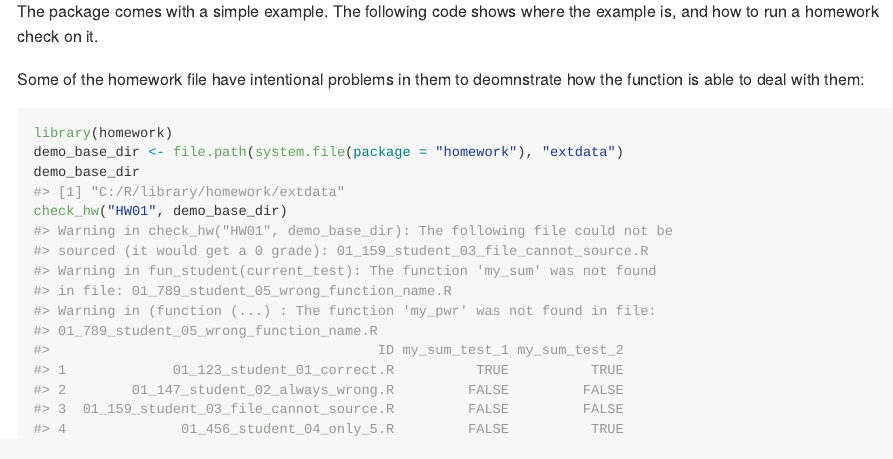
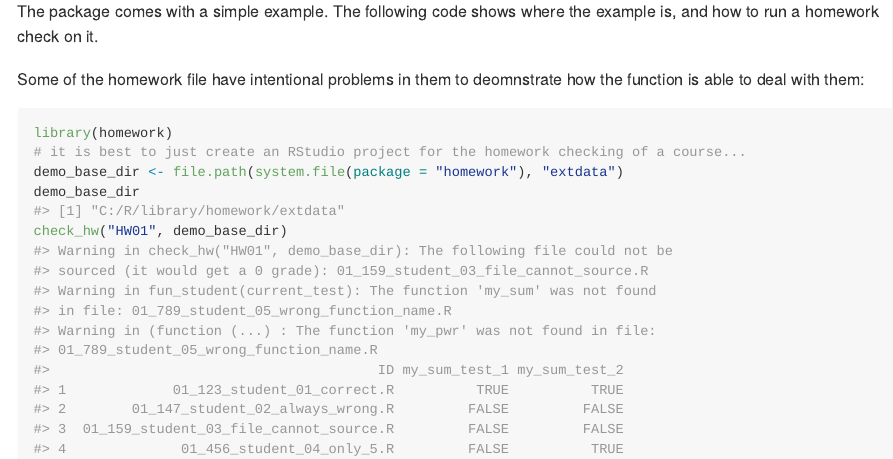
Before and after one commit to talgalili/homework, an R Markdown document (README.Rmd): the page in a window 1100 px wide, from 1520 px down. The pictures show the output file README.md that the author committed with the source, drawn offline in the style of GitHub.

Commit message:
add RStudio .Rproj file

````diff
--- a/README.Rmd
+++ b/README.Rmd
@@ -77,6 +77,7 @@ Some of the homework file have intentional problems in them to deomnstrate how t
 
 ```{r example}
 library(homework)
+# it is best to just create an RStudio project for the homework checking of a course...
 demo_base_dir <- file.path(system.file(package = "homework"), "extdata")
 demo_base_dir
 check_hw("HW01", demo_base_dir)
````
Also changed, not shown: README.md, 1 other file.
